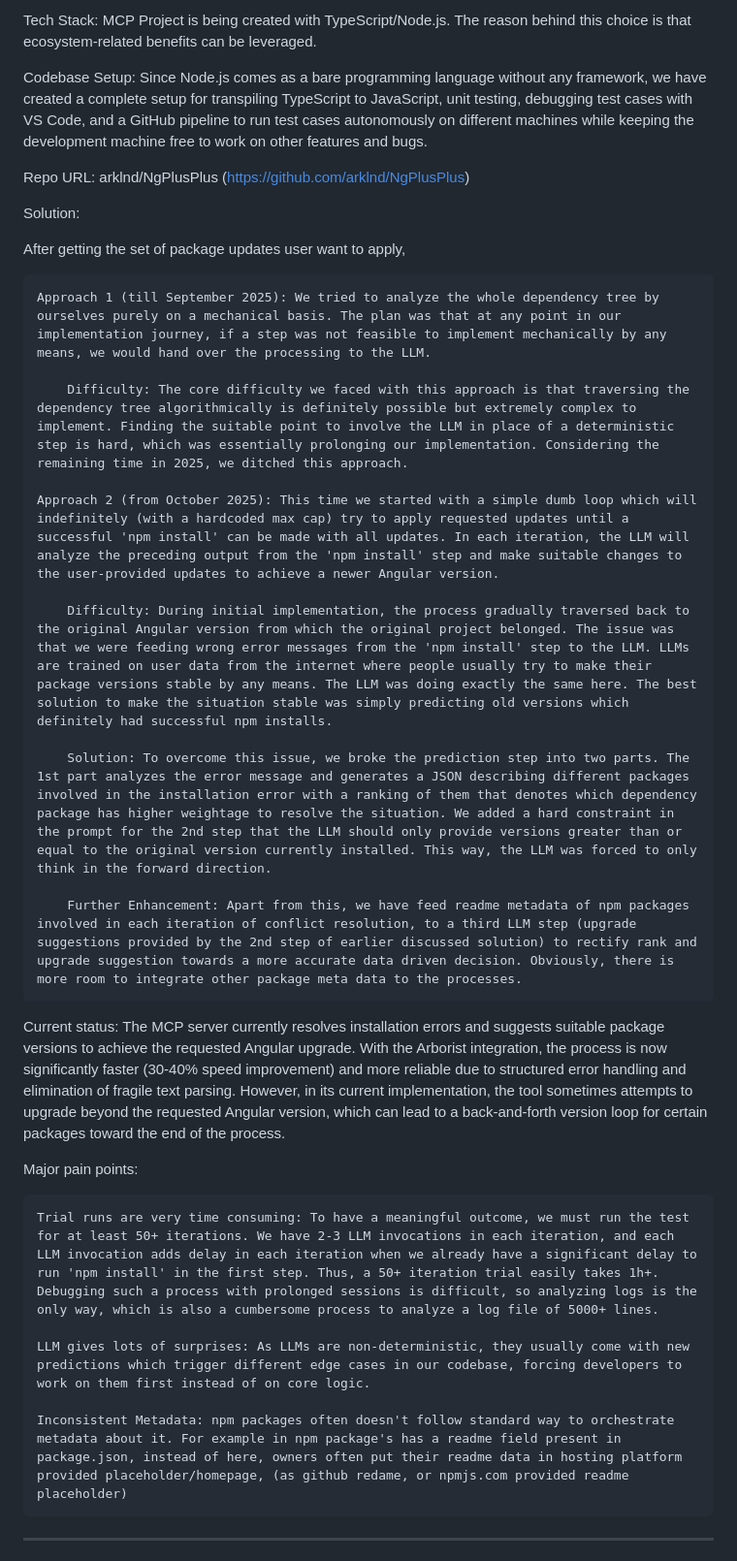
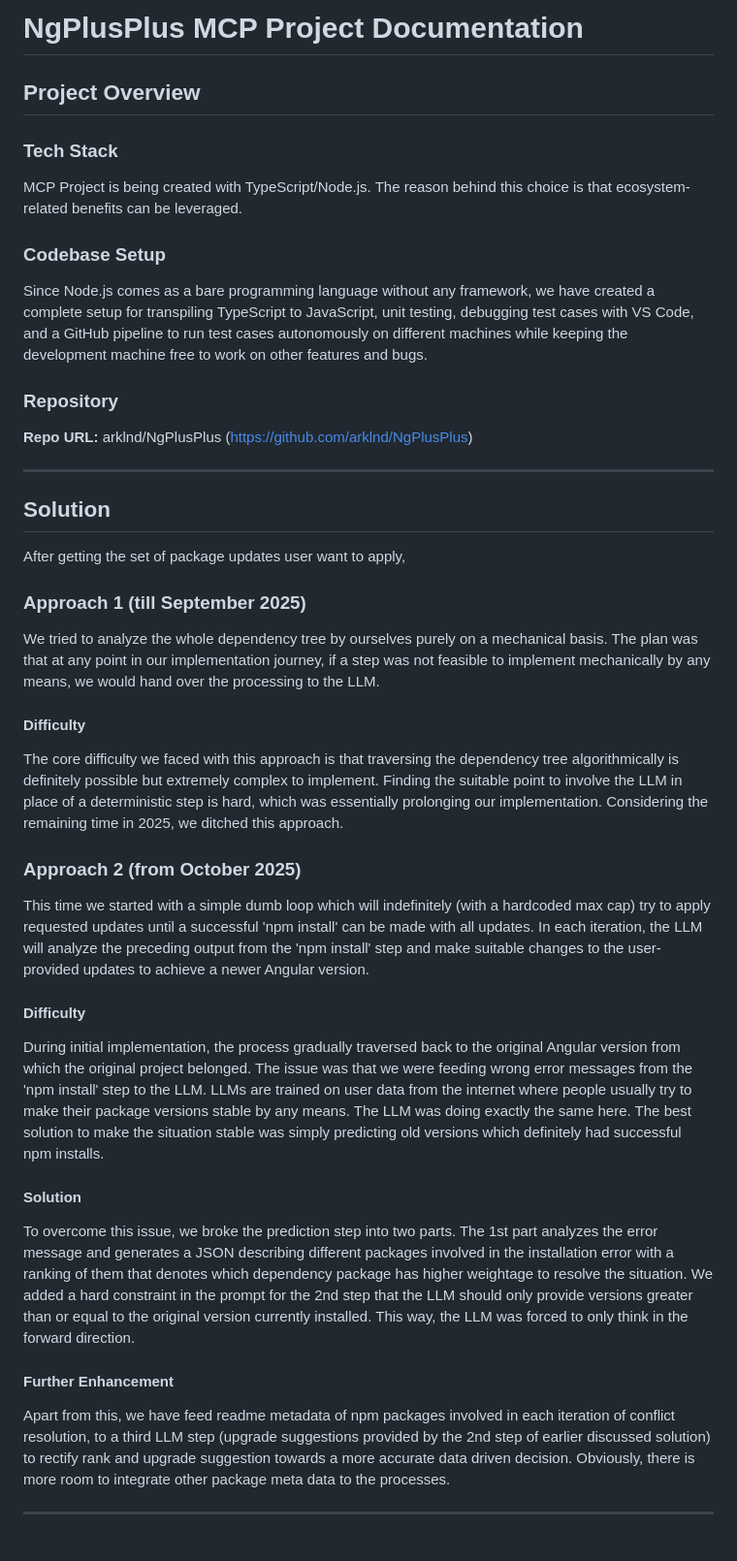
Before and after one commit to arklnd/NgPlusPlus, a Markdown page: Untitled-3.md, the part around the change printed below. Shown: that part at 97% size. Rendered like a GitHub page.

Commit message:
feat: restructure project documentation for clarity and improved organization

```diff
--- a/Untitled-3.md
+++ b/Untitled-3.md
@@ -1,42 +1,39 @@
-Tech Stack: MCP Project is being created with TypeScript/Node.js. The reason behind this choice is that ecosystem-related benefits can be leveraged.
+# NgPlusPlus MCP Project Documentation
 
-Codebase Setup: Since Node.js comes as a bare programming language without any framework, we have created a complete setup for transpiling TypeScript to JavaScript, unit testing, debugging test cases with VS Code, and a GitHub pipeline to run test cases autonomously on different machines while keeping the development machine free to work on other features and bugs.
+## Project Overview
 
-Repo URL: arklnd/NgPlusPlus (https://github.com/arklnd/NgPlusPlus)
+### Tech Stack
+MCP Project is being created with TypeScript/Node.js. The reason behind this choice is that ecosystem-related benefits can be leveraged.
 
+### Codebase Setup
+Since Node.js comes as a bare programming language without any framework, we have created a complete setup for transpiling TypeScript to JavaScript, unit testing, debugging test cases with VS Code, and a GitHub pipeline to run test cases autonomously on different machines while keeping the development machine free to work on other features and bugs.
 
+### Repository
+**Repo URL:** arklnd/NgPlusPlus (https://github.com/arklnd/NgPlusPlus)
 
-Solution:
+---
+
+## Solution
 
 After getting the set of package updates user want to apply,
 
-    Approach 1 (till September 2025): We tried to analyze the whole dependency tree by ourselves purely on a mechanical basis. The plan was that at any point in our implementation journey, if a step was not feasible to implement mechanically by any means, we would hand over the processing to the LLM.
+### Approach 1 (till September 2025)
+We tried to analyze the whole dependency tree by ourselves purely on a mechanical basis. The plan was that at any point in our implementation journey, if a step was not feasible to implement mechanically by any means, we would hand over the processing to the LLM.
 
-        Difficulty: The core difficulty we faced with this approach is that traversing the dependency tree algorithmically is definitely possible but extremely complex to implement. Finding the suitable point to involve the LLM in place of a deterministic step is hard, which was essentially prolonging our implementation. Considering the remaining time in 2025, we ditched this approach.
+#### Difficulty
+The core difficulty we faced with this approach is that traversing the dependency tree algorithmically is definitely possible but extremely complex to implement. Finding the suitable point to involve the LLM in place of a deterministic step is hard, which was essentially prolonging our implementation. Considering the remaining time in 2025, we ditched this approach.
 
-    Approach 2 (from October 2025): This time we started with a simple dumb loop which will indefinitely (with a hardcoded max cap) try to apply requested updates until a successful 'npm install' can be made with all updates. In each iteration, the LLM will analyze the preceding output from the 'npm install' step and make suitable changes to the user-provided updates to achieve a newer Angular version.
+### Approach 2 (from October 2025)
+This time we started with a simple dumb loop which will indefinitely (with a hardcoded max cap) try to apply requested updates until a successful 'npm install' can be made with all updates. In each iteration, the LLM will analyze the preceding output from the 'npm install' step and make suitable changes to the user-provided updates to achieve a newer Angular version.
 
-        Difficulty: During initial implementation, the process gradually traversed back to the original Angular version from which the original project belonged. The issue was that we were feeding wrong error messages from the 'npm install' step to the LLM. LLMs are trained on user data from the internet where people usually try to make their package versions stable by any means. The LLM was doing exactly the same here. The best solution to make the situation stable was simply predicting old versions which definitely had successful npm installs.
+#### Difficulty
+During initial implementation, the process gradually traversed back to the original Angular version from which the original project belonged. The issue was that we were feeding wrong error messages from the 'npm install' step to the LLM. LLMs are trained on user data from the internet where people usually try to make their package versions stable by any means. The LLM was doing exactly the same here. The best solution to make the situation stable was simply predicting old versions which definitely had successful npm installs.
 
-        Solution: To overcome this issue, we broke the prediction step into two parts. The 1st part analyzes the error message and generates a JSON describing different packages involved in the installation error with a ranking of them that denotes which dependency package has higher weightage to resolve the situation. We added a hard constraint in the prompt for the 2nd step that the LLM should only provide versions greater than or equal to the original version currently installed. This way, the LLM was forced to only think in the forward direction.
+#### Solution
+To overcome this issue, we broke the prediction step into two parts. The 1st part analyzes the error message and generates a JSON describing different packages involved in the installation error with a ranking of them that denotes which dependency package has higher weightage to resolve the situation. We added a hard constraint in the prompt for the 2nd step that the LLM should only provide versions greater than or equal to the original version currently installed. This way, the LLM was forced to only think in the forward direction.
 
-        Further Enhancement: Apart from this, we have feed readme metadata of npm packages involved in each iteration of conflict resolution, to a third LLM step (upgrade suggestions provided by the 2nd step of earlier discussed solution) to rectify rank and upgrade suggestion towards a more accurate data driven decision. Obviously, there is more room to integrate other package meta data to the processes.
-
-
-Current status: The MCP server currently resolves installation errors and suggests suitable package versions to achieve the requested Angular upgrade. With the Arborist integration, the process is now significantly faster (30-40% speed improvement) and more reliable due to structured error handling and elimination of fragile text parsing. However, in its current implementation, the tool sometimes attempts to upgrade beyond the requested Angular version, which can lead to a back-and-forth version loop for certain packages toward the end of the process.
-
-
-
-Major pain points:
-
-    Trial runs are very time consuming: To have a meaningful outcome, we must run the test for at least 50+ iterations. We have 2-3 LLM invocations in each iteration, and each LLM invocation adds delay in each iteration when we already have a significant delay to run 'npm install' in the first step. Thus, a 50+ iteration trial easily takes 1h+. Debugging such a process with prolonged sessions is difficult, so analyzing logs is the only way, which is also a cumbersome process to analyze a log file of 5000+ lines.
-
-    LLM gives lots of surprises: As LLMs are non-deterministic, they usually come with new predictions which trigger different edge cases in our codebase, forcing developers to work on them first instead of on core logic.
-
-    Inconsistent Metadata: npm packages often doesn't follow standard way to orchestrate metadata about it. For example in npm package's has a readme field present in package.json, instead of here, owners often put their readme data in hosting platform provided placeholder/homepage, (as github redame, or npmjs.com provided readme placeholder)
-
-
-
+#### Further Enhancement
+Apart from this, we have feed readme metadata of npm packages involved in each iteration of conflict resolution, to a third LLM step (upgrade suggestions provided by the 2nd step of earlier discussed solution) to rectify rank and upgrade suggestion towards a more accurate data driven decision. Obviously, there is more room to integrate other package meta data to the processes.
 
 ---
 
```
Also changed, not shown: other parts of Untitled-3.md (+21 -9 lines).
